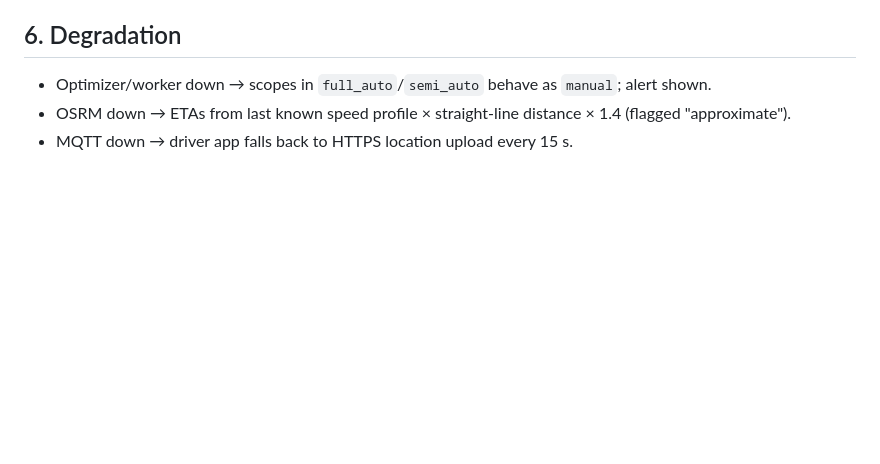
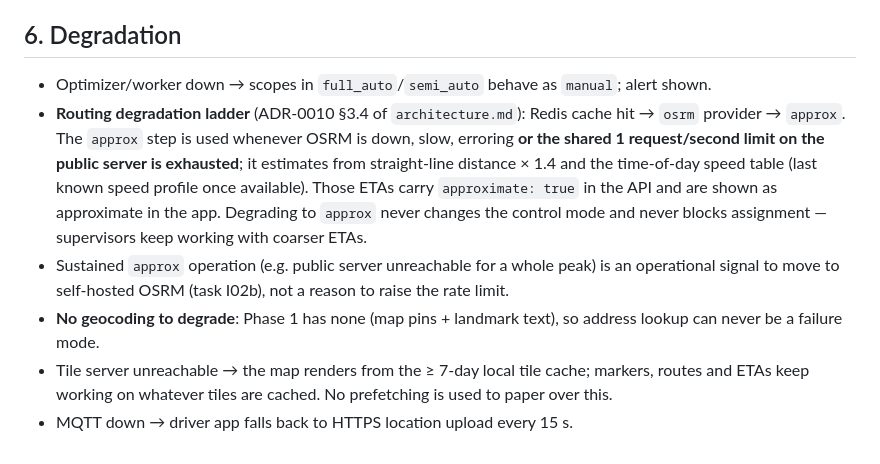
Before and after one commit to kumarnitish378/flex-platform, a Markdown page: docs/02-domain/control-model.md, the part around the change. GitHub-like rendering; blank space fills up the shorter version.

Commit message:
docs: public OSM servers per OSMF policies (ADR-0010)
Completes the ADR-0010 documentation sweep: control-model.md section 6 now
describes the routing degradation ladder (cache -> osrm -> approx, including the
rate-limit case), the approximate flag, tile-cache degradation and the fact that
Phase 1 has no geocoding to degrade.

All other files in the sweep (CLAUDE.md, ADR-0004/0010, tech-stack, architecture,
dev-environment, screens-by-role, coding-standards, simulator-spec,
non-functional, phase-1-tasks, decision-log, open-questions) were already updated
in commits 96f0657 and b135a4d and are unchanged here.

Co-Authored-By: Claude Opus 5 <noreply@anthropic.com>
Claude-Session: https://claude.ai/code/session_01Mf5Nf9E229DXgbQ7wFNBvQ

```diff
--- a/docs/02-domain/control-model.md
+++ b/docs/02-domain/control-model.md
@@ -63,5 +63,16 @@ The system suggests switching a scope to `manual` (never switches by itself) whe
 
 ## 6. Degradation
 - Optimizer/worker down → scopes in `full_auto`/`semi_auto` behave as `manual`; alert shown.
-- OSRM down → ETAs from last known speed profile × straight-line distance × 1.4 (flagged "approximate").
+- **Routing degradation ladder** (ADR-0010 §3.4 of `architecture.md`): Redis cache hit → `osrm` provider →
+  `approx`. The `approx` step is used whenever OSRM is down, slow, erroring **or the shared 1 request/second
+  limit on the public server is exhausted**; it estimates from straight-line distance × 1.4 and the
+  time-of-day speed table (last known speed profile once available). Those ETAs carry `approximate: true` in
+  the API and are shown as approximate in the app. Degrading to `approx` never changes the control mode and
+  never blocks assignment — supervisors keep working with coarser ETAs.
+- Sustained `approx` operation (e.g. public server unreachable for a whole peak) is an operational signal to
+  move to self-hosted OSRM (task I02b), not a reason to raise the rate limit.
+- **No geocoding to degrade**: Phase 1 has none (map pins + landmark text), so address lookup can never be a
+  failure mode.
+- Tile server unreachable → the map renders from the ≥ 7-day local tile cache; markers, routes and ETAs keep
+  working on whatever tiles are cached. No prefetching is used to paper over this.
 - MQTT down → driver app falls back to HTTPS location upload every 15 s.
```
